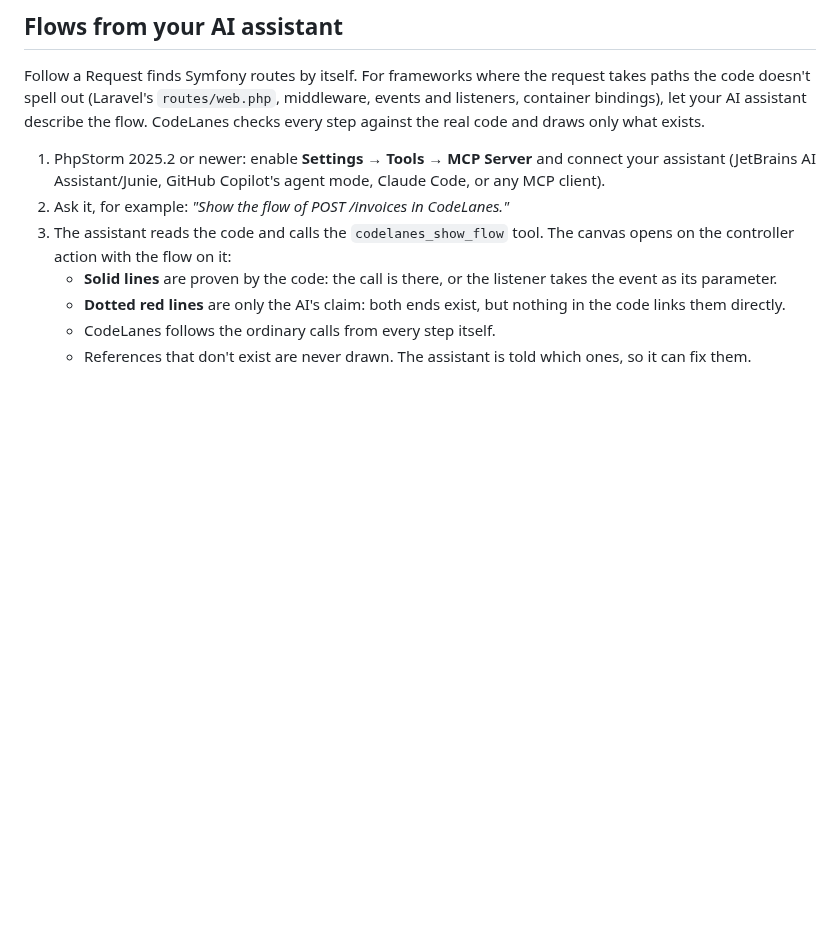
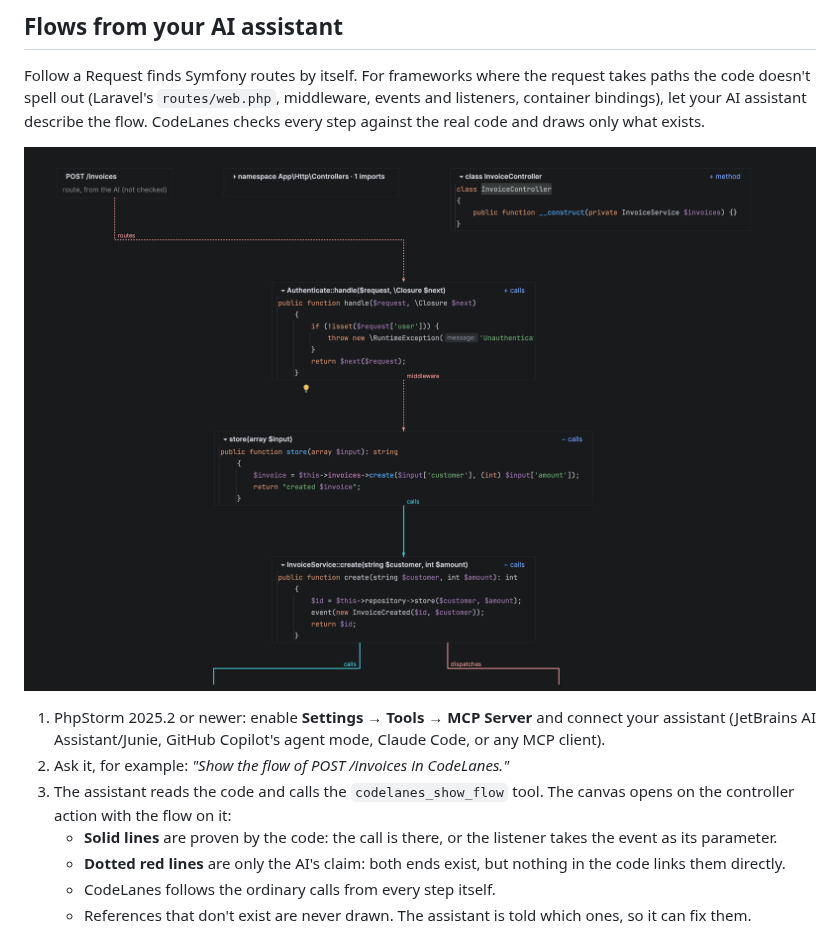
Before and after one commit to agitri/codelanes, a Markdown page: README.md, the part around the change. Rendered like a GitHub page; pictures changed too: docs/images/flow-laravel.png (added); blank space fills up the shorter version.

Commit message:
docs: screenshot of a Laravel flow
Co-Authored-By: Claude Opus 5.5 <noreply@anthropic.com>
Claude-Session: https://claude.ai/code/session_01EZuytWB9WWzUrFUKH7R1Ac

```diff
--- a/README.md
+++ b/README.md
@@ -101,6 +101,8 @@ Follow a Request finds Symfony routes by itself. For frameworks where the reques
 out (Laravel's `routes/web.php`, middleware, events and listeners, container bindings), let your AI assistant
 describe the flow. CodeLanes checks every step against the real code and draws only what exists.
 
+![A Laravel request flow: the route (dotted, from the AI) into the Authenticate middleware, the controller action, and the service it calls](docs/images/flow-laravel.png)
+
 1. PhpStorm 2025.2 or newer: enable **Settings → Tools → MCP Server** and connect your assistant (JetBrains AI
    Assistant/Junie, GitHub Copilot's agent mode, Claude Code, or any MCP client).
 2. Ask it, for example: *"Show the flow of POST /invoices in CodeLanes."*
```
